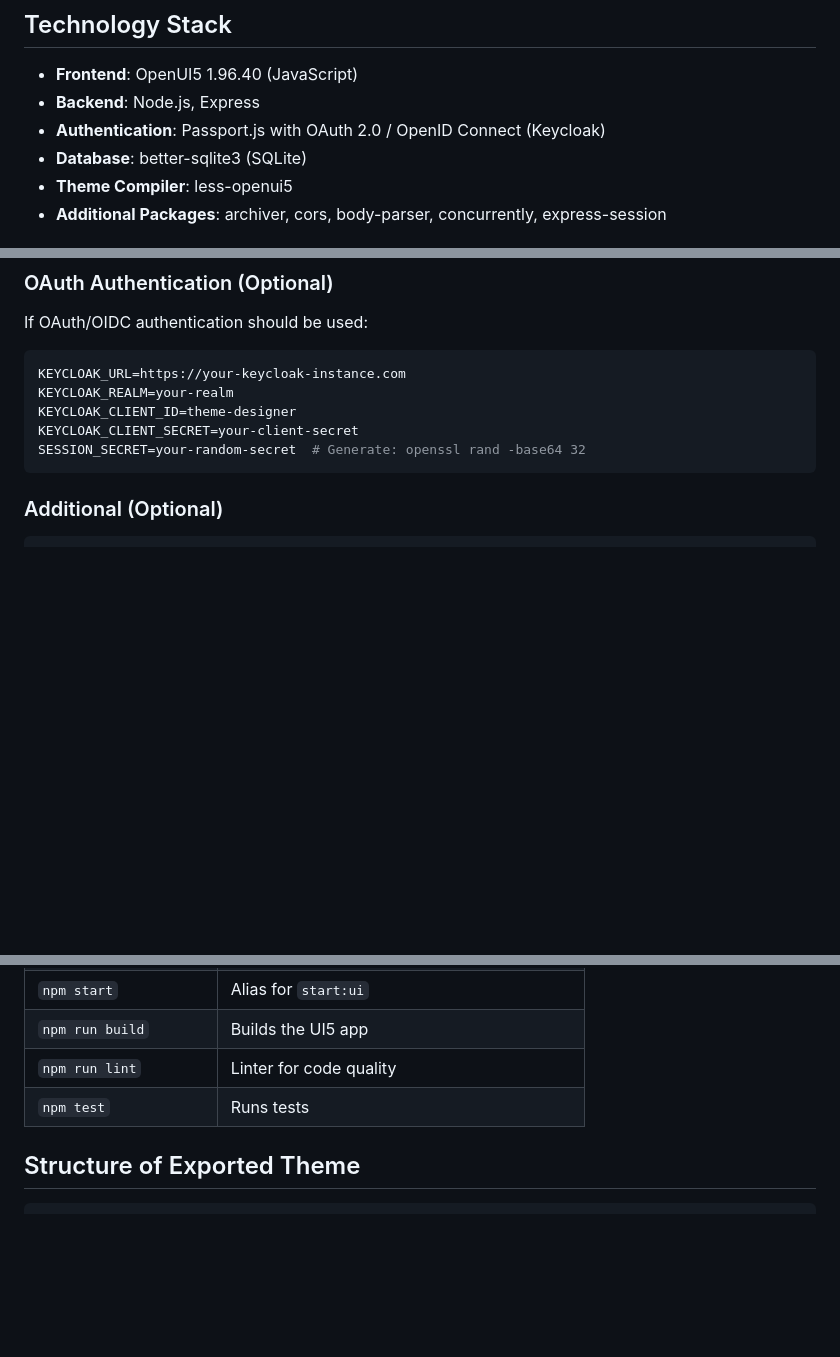
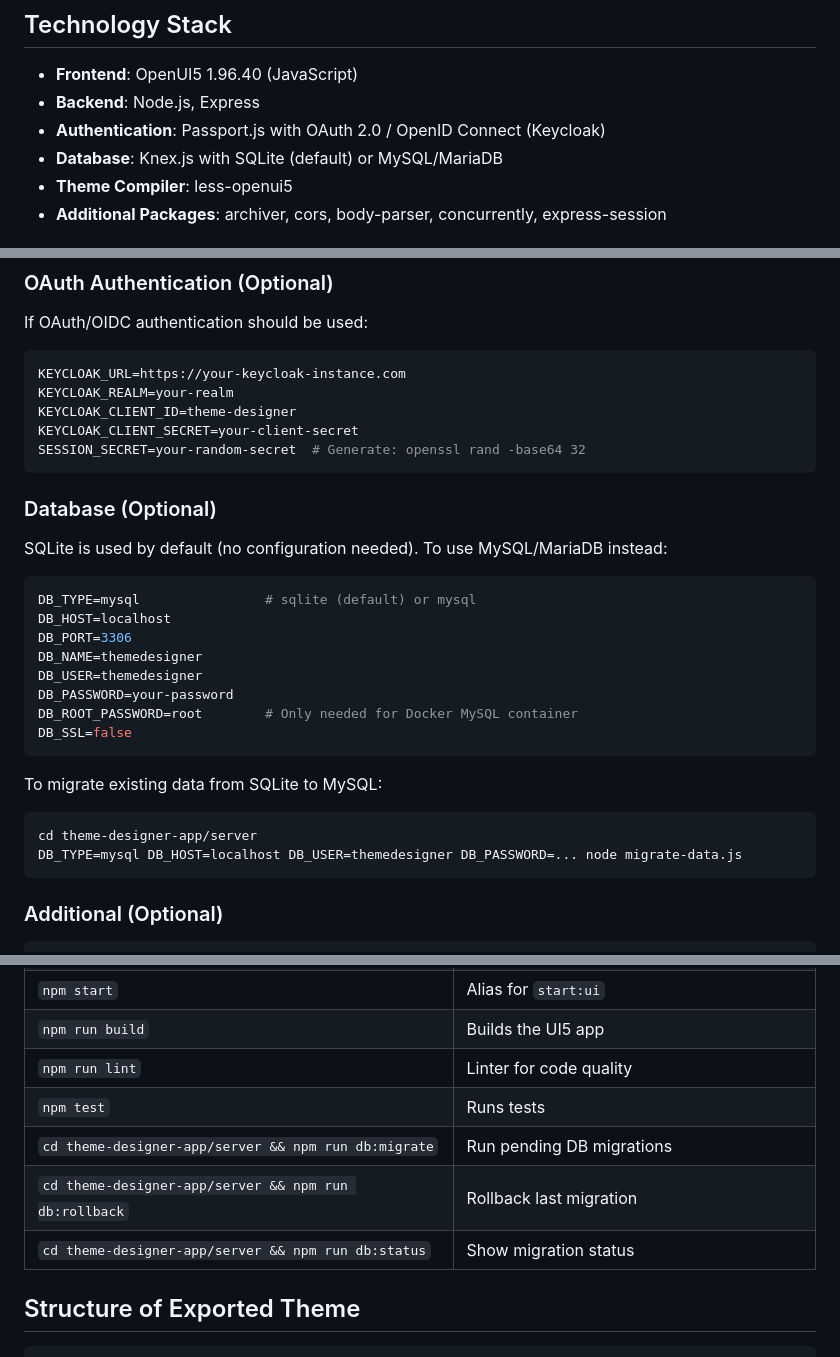
Before and after one commit to simplifier-ag/ui5-theming, a Markdown page: README.md, 3 parts joined by grey strips. GitHub-like rendering; blank space fills up the shorter version.

Commit message:
- added MySQL/MariaDB as alternative database option to SQLite - documented database environment variables for MySQL configuration - added instructions for migrating data from SQLite to MySQL - documented database migration commands (migrate, rollback, status) - updated technology stack to reflect Knex.js usage

````diff
--- a/README.md
+++ b/README.md
@@ -176,7 +176,7 @@ Health check endpoint
 - **Frontend**: OpenUI5 1.96.40 (JavaScript)
 - **Backend**: Node.js, Express
 - **Authentication**: Passport.js with OAuth 2.0 / OpenID Connect (Keycloak)
-- **Database**: better-sqlite3 (SQLite)
+- **Database**: Knex.js with SQLite (default) or MySQL/MariaDB
 - **Theme Compiler**: less-openui5
 - **Additional Packages**: archiver, cors, body-parser, concurrently, express-session
 
@@ -192,6 +192,27 @@ KEYCLOAK_REALM=your-realm
 KEYCLOAK_CLIENT_ID=theme-designer
 KEYCLOAK_CLIENT_SECRET=your-client-secret
 SESSION_SECRET=your-random-secret  # Generate: openssl rand -base64 32
+```
+
+### Database (Optional)
+
+SQLite is used by default (no configuration needed). To use MySQL/MariaDB instead:
+
+```bash
+DB_TYPE=mysql                # sqlite (default) or mysql
+DB_HOST=localhost
+DB_PORT=3306
+DB_NAME=themedesigner
+DB_USER=themedesigner
+DB_PASSWORD=your-password
+DB_ROOT_PASSWORD=root        # Only needed for Docker MySQL container
+DB_SSL=false
+```
+
+To migrate existing data from SQLite to MySQL:
+```bash
+cd theme-designer-app/server
+DB_TYPE=mysql DB_HOST=localhost DB_USER=themedesigner DB_PASSWORD=... node migrate-data.js
 ```
 
 ### Additional (Optional)
@@ -215,6 +236,9 @@ NODE_ENV=production          # Node environment (default: development)
 | `npm run build` | Builds the UI5 app |
 | `npm run lint` | Linter for code quality |
 | `npm test` | Runs tests |
+| `cd theme-designer-app/server && npm run db:migrate` | Run pending DB migrations |
+| `cd theme-designer-app/server && npm run db:rollback` | Rollback last migration |
+| `cd theme-designer-app/server && npm run db:status` | Show migration status |
 
 ## Structure of Exported Theme
 
````
